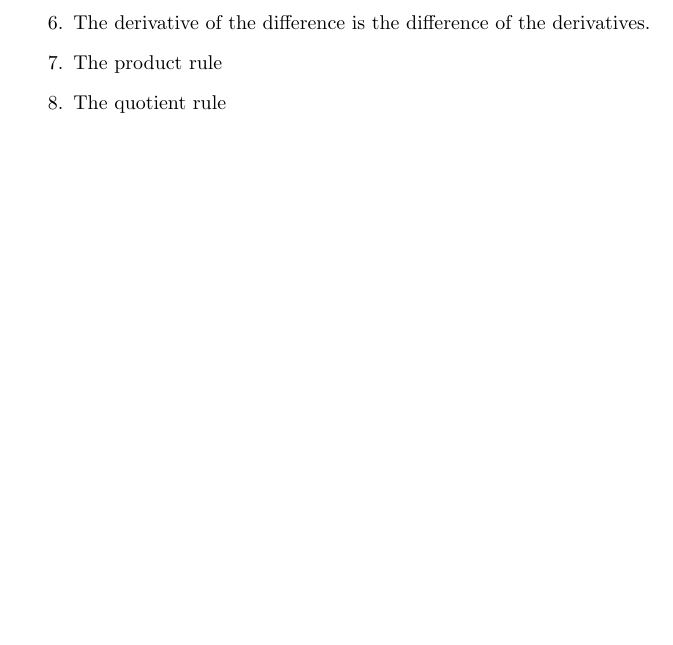
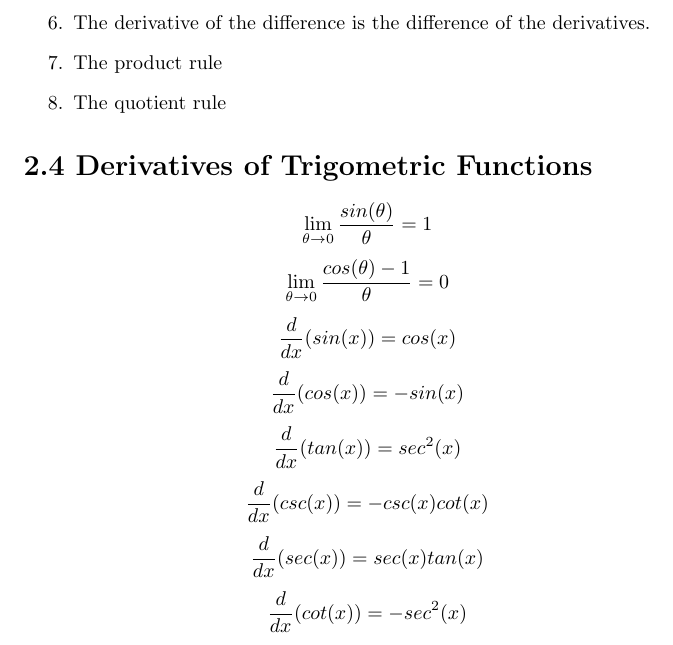
Before and after one commit to davidcorbin/calc-1-study-guide, a LaTeX document (studyguide.tex, which reads tex/2-4.tex): part of page 10 of 10, cut so that both start at the same text, the shorter picture padded with empty space. Compiled offline with pdfLaTeX.

Commit message:
Added ch 2.4

```diff
--- /dev/null
+++ b/tex/2-4.tex
@@ -0,0 +1,14 @@
+%
+% Chapter 2.4
+%
+
+\section*{2.4 Derivatives of Trigometric Functions}
+
+\[ \lim_{\theta \to 0} \frac{sin(\theta)}{\theta}=1 \]
+\[ \lim_{\theta \to 0} \frac{cos(\theta)-1}{\theta}=0 \]
+\[ \frac{d}{dx}(sin(x))=cos(x) \]
+\[ \frac{d}{dx}(cos(x))=-sin(x) \]
+\[ \frac{d}{dx}(tan(x))=sec^2(x) \]
+\[ \frac{d}{dx}(csc(x))=-csc(x)cot(x) \]
+\[ \frac{d}{dx}(sec(x))=sec(x)tan(x) \]
+\[ \frac{d}{dx}(cot(x))=-sec^2(x) \]
```
Also changed, not shown: studyguide.tex (+1 -0 lines).
